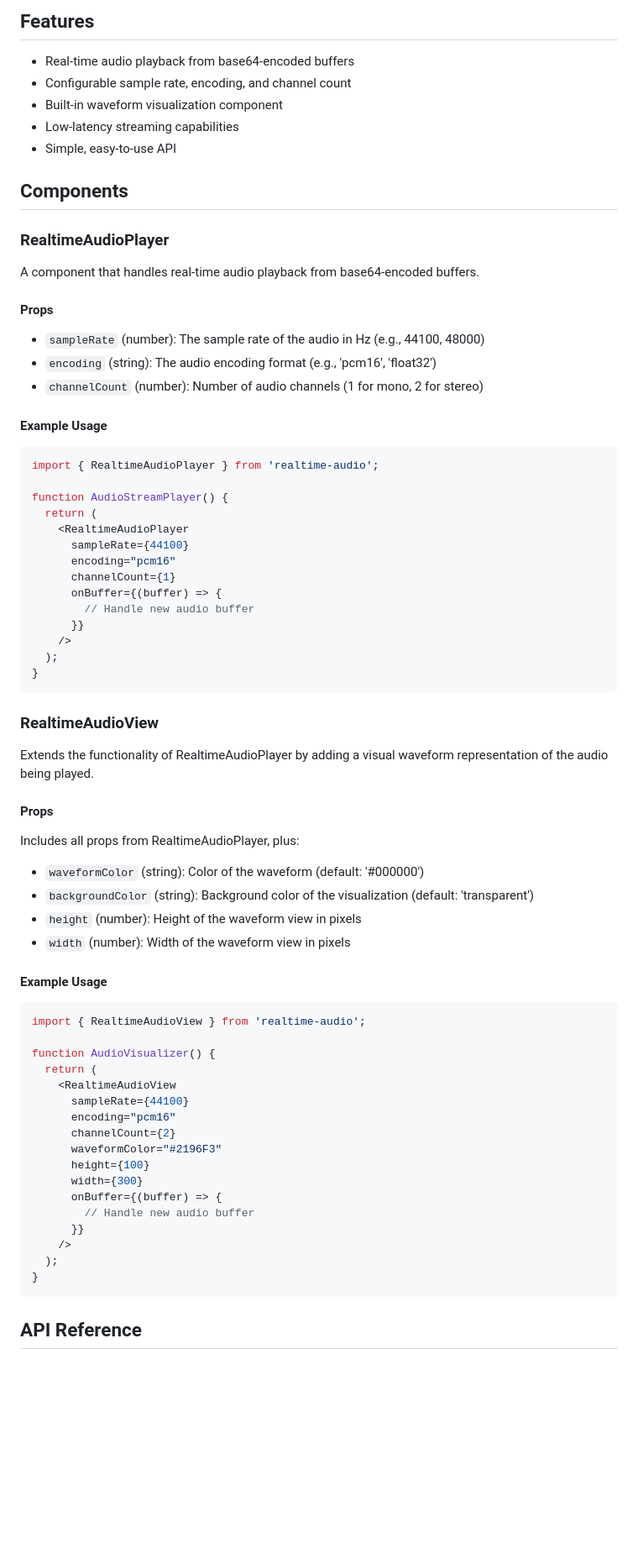
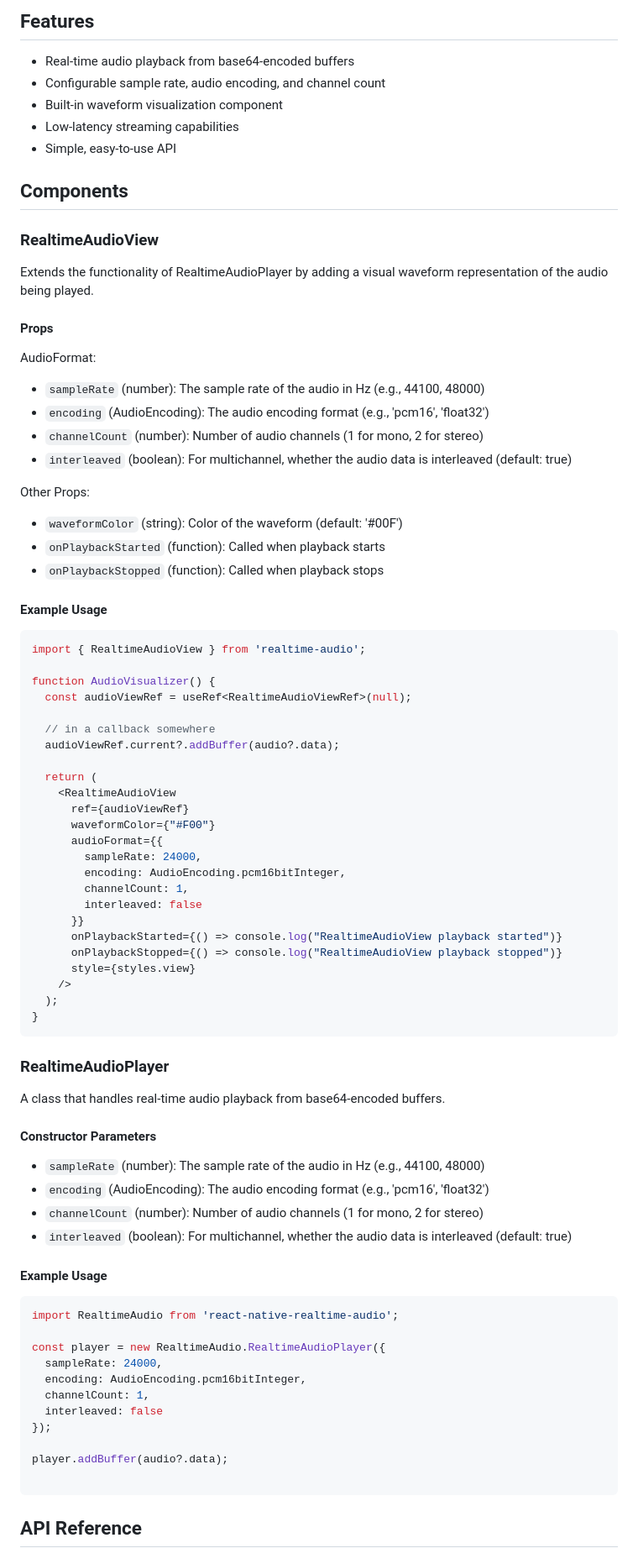
Before and after one commit to paulingalls/react-native-realtime-audio, a Markdown page: README.md, the part around one of its changes. Shown at 84% size. Rendered like a GitHub page; blank space fills up the shorter version.

````diff
--- a/README.md
+++ b/README.md
@@ -11,41 +11,12 @@ npx expo install realtime-audio
 ## Features
 
 - Real-time audio playback from base64-encoded buffers
-- Configurable sample rate, encoding, and channel count
+- Configurable sample rate, audio encoding, and channel count
 - Built-in waveform visualization component
 - Low-latency streaming capabilities
 - Simple, easy-to-use API
 
 ## Components
-
-### RealtimeAudioPlayer
-
-A component that handles real-time audio playback from base64-encoded buffers.
-
-#### Props
-
-- `sampleRate` (number): The sample rate of the audio in Hz (e.g., 44100, 48000)
-- `encoding` (string): The audio encoding format (e.g., 'pcm16', 'float32')
-- `channelCount` (number): Number of audio channels (1 for mono, 2 for stereo)
-
-#### Example Usage
-
-```javascript
-import { RealtimeAudioPlayer } from 'realtime-audio';
-
-function AudioStreamPlayer() {
-  return (
-    <RealtimeAudioPlayer
-      sampleRate={44100}
-      encoding="pcm16"
-      channelCount={1}
-      onBuffer={(buffer) => {
-        // Handle new audio buffer
-      }}
-    />
-  );
-}
-```
 
 ### RealtimeAudioView
 
@@ -53,12 +24,16 @@ Extends the functionality of RealtimeAudioPlayer by adding a visual waveform rep
 
 #### Props
 
-Includes all props from RealtimeAudioPlayer, plus:
+AudioFormat:
+- `sampleRate` (number): The sample rate of the audio in Hz (e.g., 44100, 48000)
+- `encoding` (AudioEncoding): The audio encoding format (e.g., 'pcm16', 'float32')
+- `channelCount` (number): Number of audio channels (1 for mono, 2 for stereo)
+- `interleaved` (boolean): For multichannel, whether the audio data is interleaved (default: true)
 
-- `waveformColor` (string): Color of the waveform (default: '#000000')
-- `backgroundColor` (string): Background color of the visualization (default: 'transparent')
-- `height` (number): Height of the waveform view in pixels
-- `width` (number): Width of the waveform view in pixels
+Other Props:
+- `waveformColor` (string): Color of the waveform (default: '#00F')
+- `onPlaybackStarted` (function): Called when playback starts
+- `onPlaybackStopped` (function): Called when playback stops
 
 #### Example Usage
 
@@ -66,21 +41,56 @@ Includes all props from RealtimeAudioPlayer, plus:
 import { RealtimeAudioView } from 'realtime-audio';
 
 function AudioVisualizer() {
+  const audioViewRef = useRef<RealtimeAudioViewRef>(null);
+
+  // in a callback somewhere
+  audioViewRef.current?.addBuffer(audio?.data);
+
   return (
     <RealtimeAudioView
-      sampleRate={44100}
-      encoding="pcm16"
-      channelCount={2}
-      waveformColor="#2196F3"
-      height={100}
-      width={300}
-      onBuffer={(buffer) => {
-        // Handle new audio buffer
+      ref={audioViewRef}
+      waveformColor={"#F00"}
+      audioFormat={{
+        sampleRate: 24000,
+        encoding: AudioEncoding.pcm16bitInteger,
+        channelCount: 1,
+        interleaved: false
       }}
+      onPlaybackStarted={() => console.log("RealtimeAudioView playback started")}
+      onPlaybackStopped={() => console.log("RealtimeAudioView playback stopped")}
+      style={styles.view}
     />
   );
 }
 ```
+
+### RealtimeAudioPlayer
+
+A class that handles real-time audio playback from base64-encoded buffers.
+
+#### Constructor Parameters
+
+- `sampleRate` (number): The sample rate of the audio in Hz (e.g., 44100, 48000)
+- `encoding` (AudioEncoding): The audio encoding format (e.g., 'pcm16', 'float32')
+- `channelCount` (number): Number of audio channels (1 for mono, 2 for stereo)
+- `interleaved` (boolean): For multichannel, whether the audio data is interleaved (default: true)
+
+#### Example Usage
+
+```javascript
+import RealtimeAudio from 'react-native-realtime-audio';
+
+const player = new RealtimeAudio.RealtimeAudioPlayer({
+  sampleRate: 24000,
+  encoding: AudioEncoding.pcm16bitInteger,
+  channelCount: 1,
+  interleaved: false
+});
+
+player.addBuffer(audio?.data);
+
+```
+
 
 ## API Reference
 
````
Also changed, not shown: other parts of README.md (+8 -19 lines).
